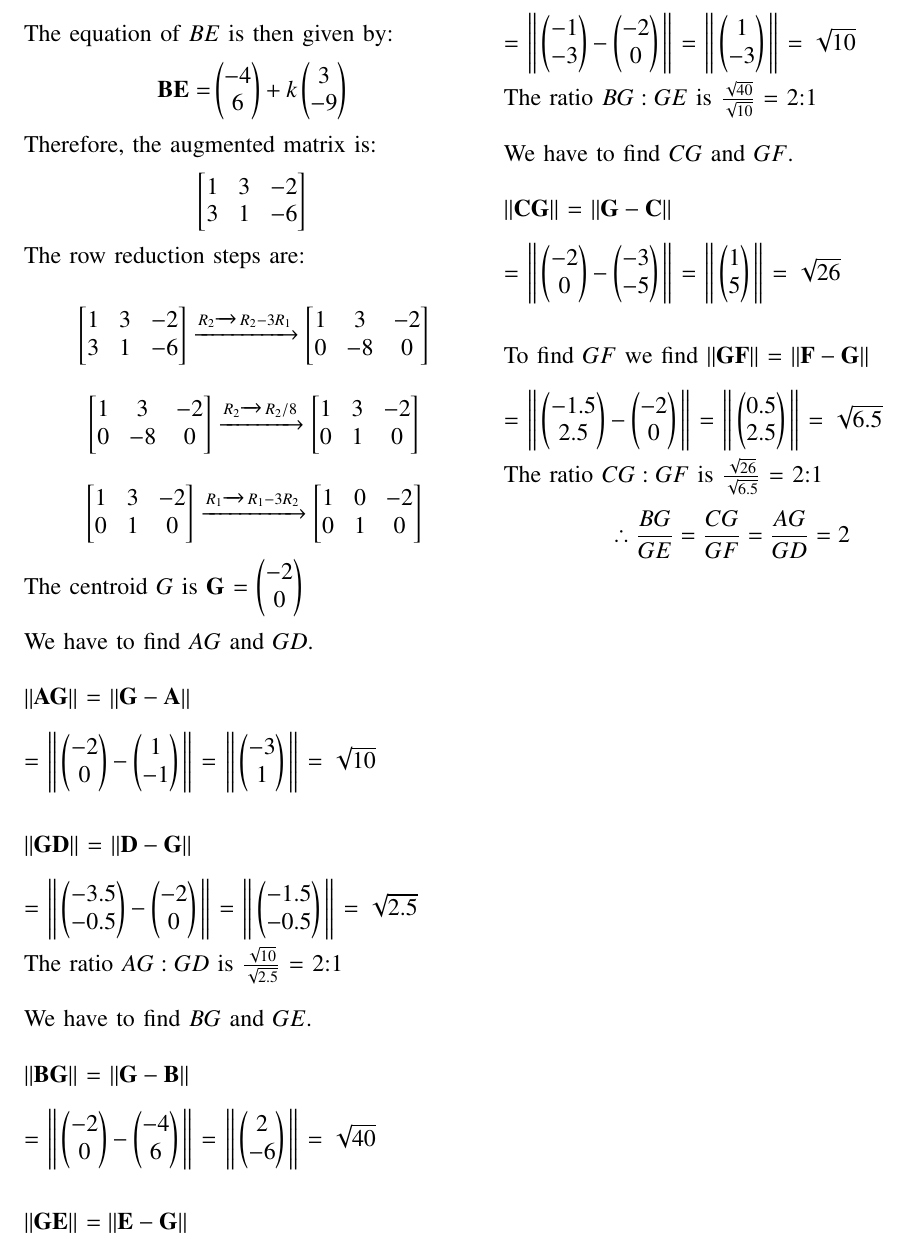
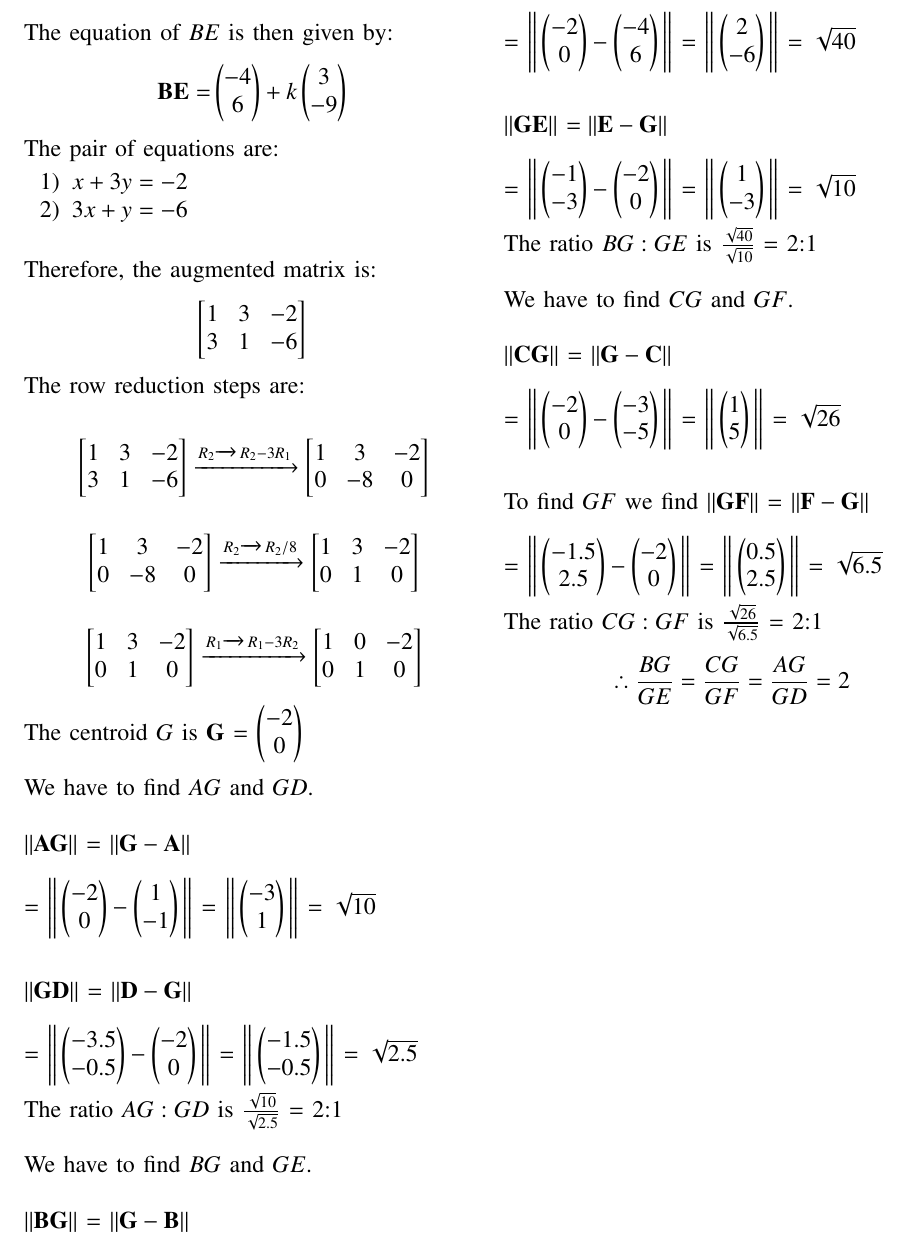
Before and after one commit to ee22btech11023/EE23010, a LaTeX paper (main.tex): part of page 2 of 2, cut so that both start at the same text. Compiled offline with pdfLaTeX.

Commit message:
Update main.tex

```diff
--- a/main.tex
+++ b/main.tex
@@ -287,6 +287,11 @@ The direction vector $\vec{BE}$ is given by
 \begin{align*}
 \text{} \vec{BE} = &\myvec{-4\\6} + k \myvec{3\\-9}
 \end{align*}
+The pair of equations are:
+\begin{enumerate}
+  \item $x + 3y = -2$
+  \item $3x + y = -6$\\
+\end{enumerate}
 Therefore, the augmented matrix is:
 \begin{align*}
 \begin{bmatrix}
```
